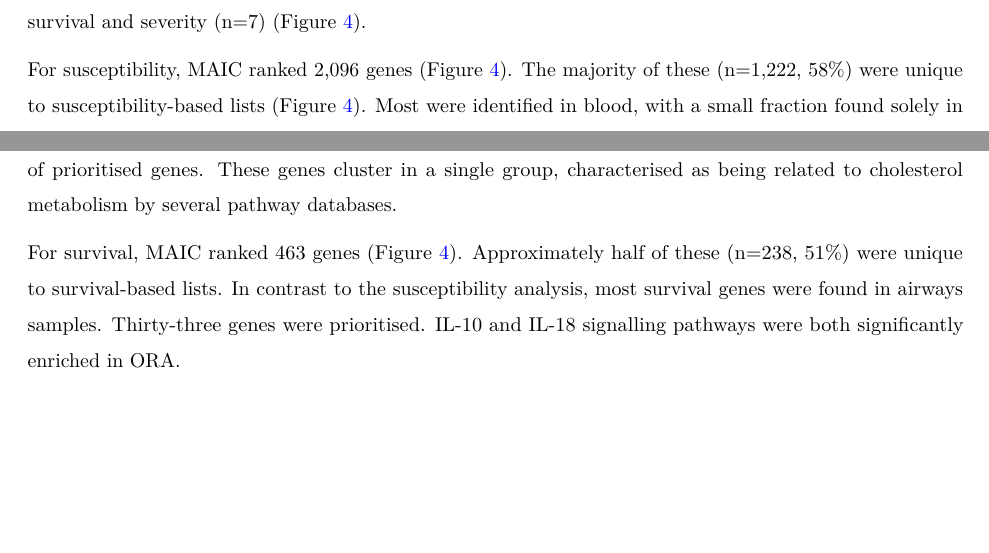
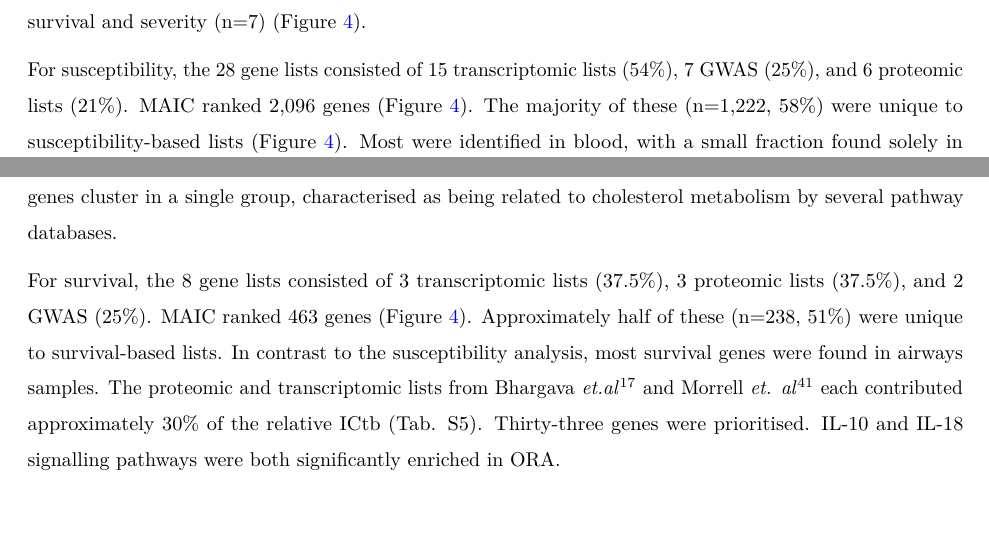
Before and after one commit to JonathanEMillar/ards_maic_manuscript, a LaTeX document (ARDS_MAIC_manuscript.tex): two parts of page 12 of 21, joined at a grey line, cut so that both start at the same text. Compiled offline with pdfLaTeX.

Commit message:
sub-group update

```diff
--- a/ARDS_MAIC_manuscript.tex
+++ b/ARDS_MAIC_manuscript.tex
@@ -637,12 +637,8 @@ study focus. There were sufficient lists to make this tractable for
 studies focused on susceptibility to ARDS (n=28) and studies of ARDS
 survival and severity (n=7) (Figure~\ref{fig-fig4}).
 
-For susceptibility, MAIC ranked 2,096 genes (Figure~\ref{fig-fig4}). The
-majority of these (n=1,222, 58\%) were unique to susceptibility-based
-lists (Figure~\ref{fig-fig4}). Most were identified in blood, with a
-small fraction found solely in airways samples. The inflection point
-method prioritised the top ranked 130 genes, which were subject to
-functional enrichment. ORA . A consensus of topological models
-identified 7 hub genes within a PPI network of prioritised genes. These
-genes cluster in a single group, characterised as being related to
-cholesterol metabolism by several pathway databases.
+For susceptibility, the 28 gene lists consisted of 15 transcriptomic
+lists (54\%), 7 GWAS (25\%), and 6 proteomic lists (21\%). MAIC ranked
+2,096 genes (Figure~\ref{fig-fig4}). The majority of these (n=1,222,
+58\%) were unique to susceptibility-based lists (Figure~\ref{fig-fig4}).
+Most were identified in blood, with a small fraction found solely in
@@ -649,10 +651,17 @@ cholesterol metabolism by several pathway databases.
+network of prioritised genes. These genes cluster in a single group,
+characterised as being related to cholesterol metabolism by several
+pathway databases.
 
-For survival, MAIC ranked 463 genes (Figure~\ref{fig-fig4}).
-Approximately half of these (n=238, 51\%) were unique to survival-based
-lists. In contrast to the susceptibility analysis, most survival genes
-were found in airways samples. Thirty-three genes were prioritised.
-IL-10 and IL-18 signalling pathways were both significantly enriched in
-ORA.
+For survival, the 8 gene lists consisted of 3 transcriptomic lists
+(37.5\%), 3 proteomic lists (37.5\%), and 2 GWAS (25\%). MAIC ranked 463
+genes (Figure~\ref{fig-fig4}). Approximately half of these (n=238, 51\%)
+were unique to survival-based lists. In contrast to the susceptibility
+analysis, most survival genes were found in airways samples. The
+proteomic and transcriptomic lists from Bhargava
+\emph{et.al}\textsuperscript{17} and Morrell \emph{et.
+al}\textsuperscript{41} each contributed approximately 30\% of the
+relative ICtb (Tab. S5). Thirty-three genes were prioritised. IL-10 and
+IL-18 signalling pathways were both significantly enriched in ORA.
 
 \begin{figure}
 
```
Also changed, not shown: img/Supplementary_Figure_5.png (added), ARDS_MAIC_manuscript.tex (10 more changed lines), 2 other files.
